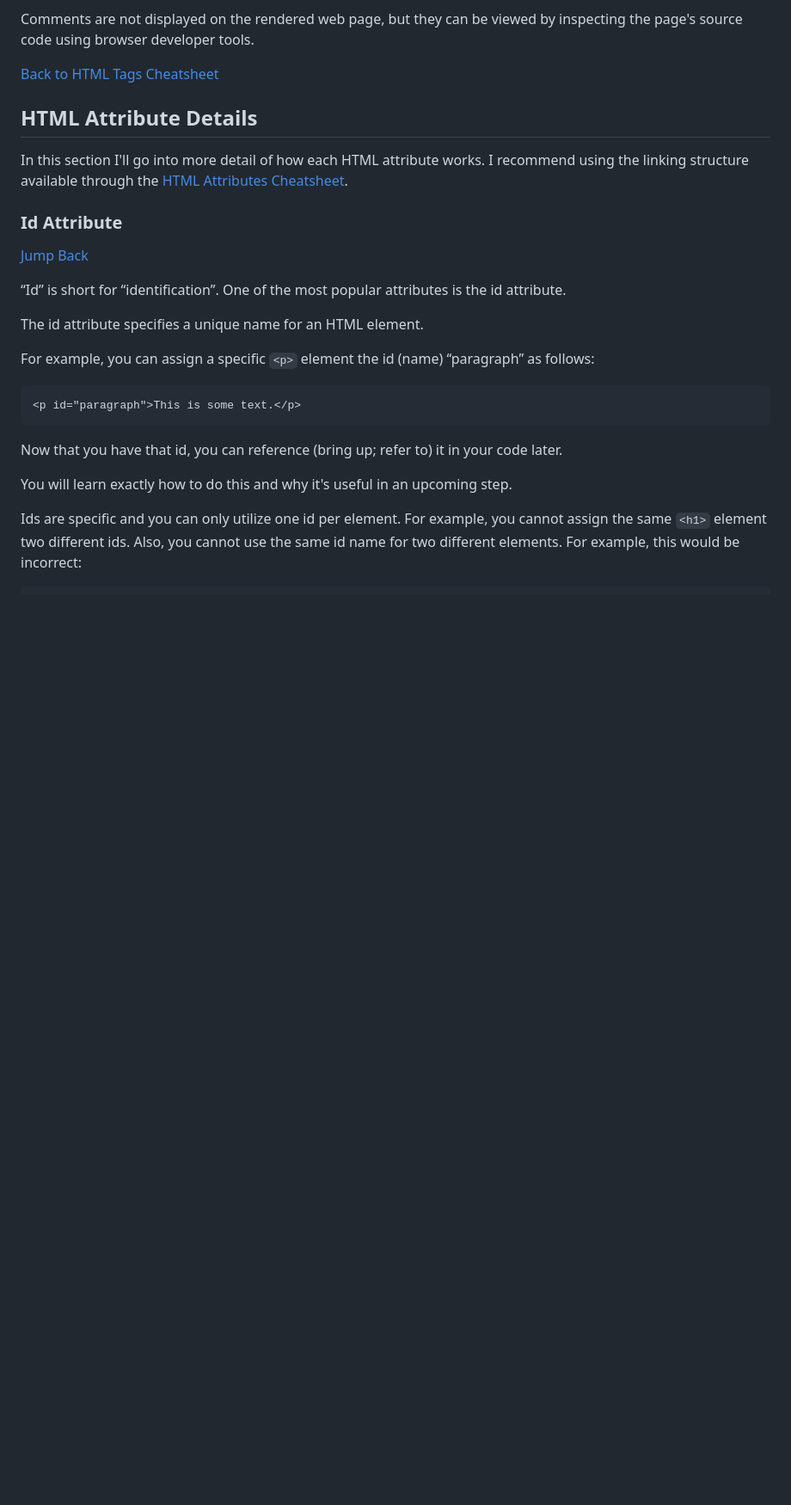
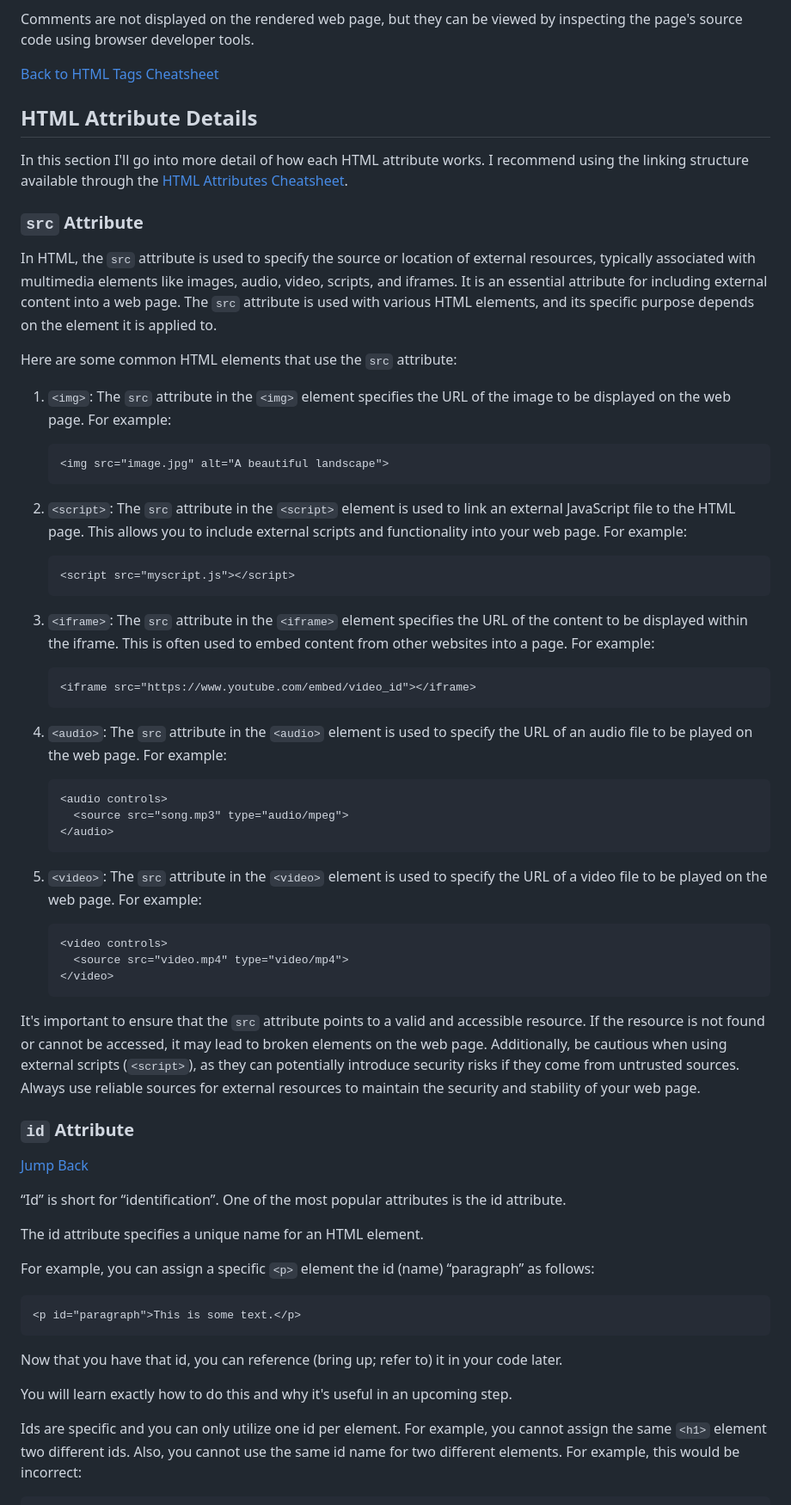
Before and after one commit to mouldimus/Pitman_HTML_CSS, a Markdown page: cheatsheet.md, the part around the change printed below. Shown: that part at 86% size. Drawn GitHub-style; blank space fills up the shorter version.

Commit message:
src Attribute description

````diff
--- a/cheatsheet.md
+++ b/cheatsheet.md
@@ -559,7 +561,43 @@ Comments are not displayed on the rendered web page, but they can be viewed by i
 ## HTML Attribute Details
 In this section I'll go into more detail of how each HTML attribute works. I recommend using the linking structure available through the [HTML Attributes Cheatsheet](#html-attributes).
 
-### Id Attribute
+### `src` Attribute
+In HTML, the `src` attribute is used to specify the source or location of external resources, typically associated with multimedia elements like images, audio, video, scripts, and iframes. It is an essential attribute for including external content into a web page. The `src` attribute is used with various HTML elements, and its specific purpose depends on the element it is applied to.
+
+Here are some common HTML elements that use the `src` attribute:
+
+1. `<img>`: The `src` attribute in the `<img>` element specifies the URL of the image to be displayed on the web page. For example:
+   ```html
+   <img src="image.jpg" alt="A beautiful landscape">
+   ```
+
+2. `<script>`: The `src` attribute in the `<script>` element is used to link an external JavaScript file to the HTML page. This allows you to include external scripts and functionality into your web page. For example:
+   ```html
+   <script src="myscript.js"></script>
+   ```
+
+3. `<iframe>`: The `src` attribute in the `<iframe>` element specifies the URL of the content to be displayed within the iframe. This is often used to embed content from other websites into a page. For example:
+   ```html
+   <iframe src="https://www.youtube.com/embed/video_id"></iframe>
+   ```
+
+4. `<audio>`: The `src` attribute in the `<audio>` element is used to specify the URL of an audio file to be played on the web page. For example:
+   ```html
+   <audio controls>
+     <source src="song.mp3" type="audio/mpeg">
+   </audio>
+   ```
+
+5. `<video>`: The `src` attribute in the `<video>` element is used to specify the URL of a video file to be played on the web page. For example:
+   ```html
+   <video controls>
+     <source src="video.mp4" type="video/mp4">
+   </video>
+   ```
+
+It's important to ensure that the `src` attribute points to a valid and accessible resource. If the resource is not found or cannot be accessed, it may lead to broken elements on the web page. Additionally, be cautious when using external scripts (`<script>`), as they can potentially introduce security risks if they come from untrusted sources. Always use reliable sources for external resources to maintain the security and stability of your web page.
+
+### `id` Attribute
 [Jump Back](#html-attributes)
 
 “Id” is short for “identification”. One of the most popular attributes is the id attribute.
````
Also changed, not shown: other parts of cheatsheet.md (+25 -1 lines).
